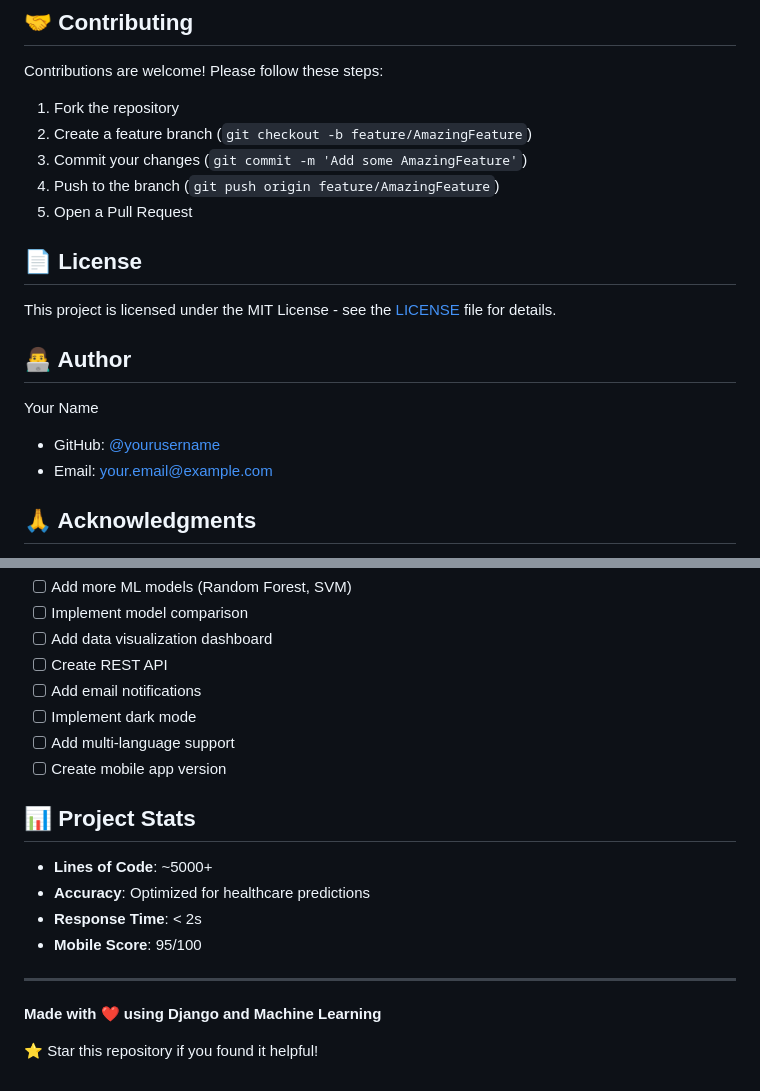
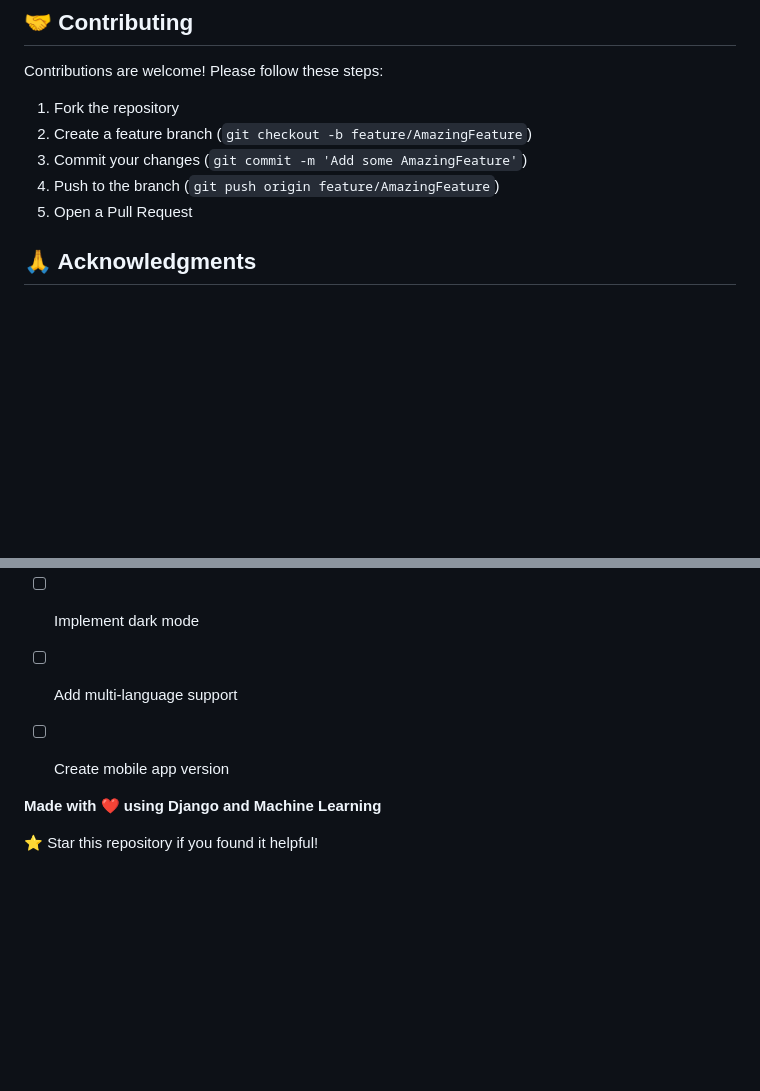
Before and after one commit to chandanjainhp/pulmora, a Markdown page: README.md, 2 parts joined by grey strips. GitHub-like rendering; blank space fills up the shorter version.

Commit message:
update project

```diff
--- a/README.md
+++ b/README.md
@@ -230,15 +230,6 @@ Contributions are welcome! Please follow these steps:
 4. Push to the branch (`git push origin feature/AmazingFeature`)
 5. Open a Pull Request
 
-## 📄 License
-
-This project is licensed under the MIT License - see the [LICENSE](LICENSE) file for details.
-
-## 👨‍💻 Author
-
-Your Name
-- GitHub: [@yourusername](https://github.com/yourusername)
-- Email: your.email@example.com
 
 ## 🙏 Acknowledgments
 
@@ -262,14 +253,6 @@ For support, email your.email@example.com or open an issue in the repository.
 - [ ] Add multi-language support
 - [ ] Create mobile app version
 
-## 📊 Project Stats
-
-- **Lines of Code**: ~5000+
-- **Accuracy**: Optimized for healthcare predictions
-- **Response Time**: < 2s
-- **Mobile Score**: 95/100
-
----
 
 **Made with ❤️ using Django and Machine Learning**
 
```
